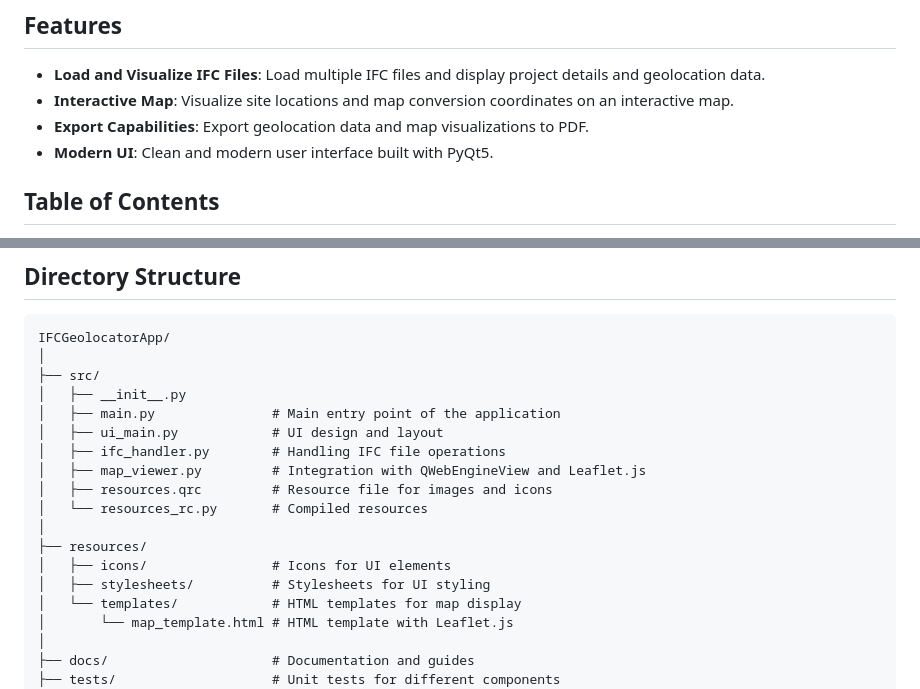
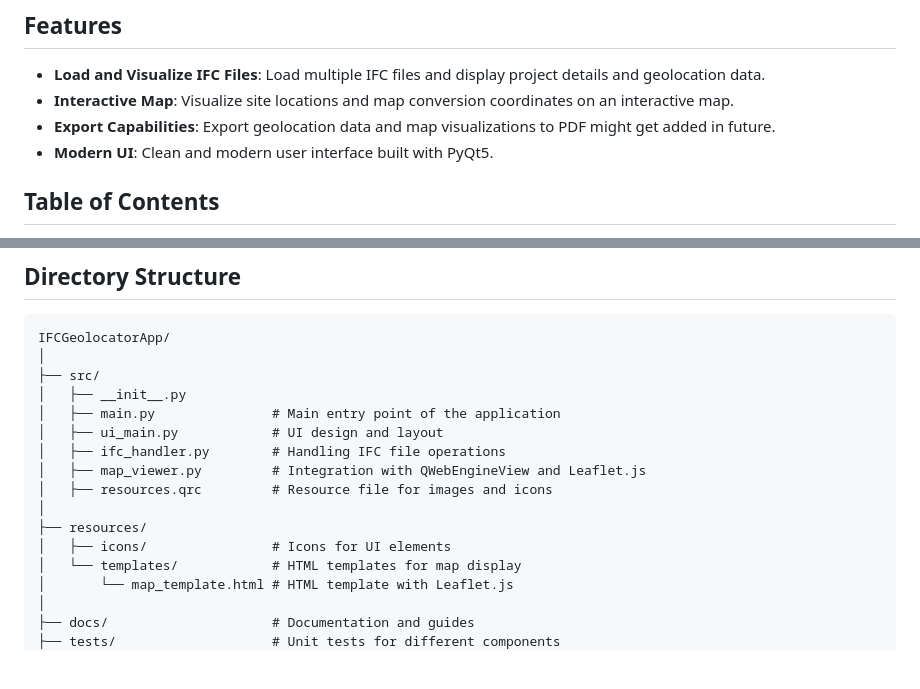
Before and after one commit to louistrue/PythonForIFC, a Markdown page: IFCGeolocatorApp/README.md, 2 parts joined by grey strips. GitHub-like rendering; blank space fills up the shorter version.

```diff
--- a/IFCGeolocatorApp/README.md
+++ b/IFCGeolocatorApp/README.md
@@ -6,7 +6,7 @@ IFC Geolocator is a PyQt5-based application that provides geolocation and map vi
 
 - **Load and Visualize IFC Files**: Load multiple IFC files and display project details and geolocation data.
 - **Interactive Map**: Visualize site locations and map conversion coordinates on an interactive map.
-- **Export Capabilities**: Export geolocation data and map visualizations to PDF.
+- **Export Capabilities**: Export geolocation data and map visualizations to PDF might get added in future.
 - **Modern UI**: Clean and modern user interface built with PyQt5.
 
 ## Table of Contents
@@ -87,11 +87,9 @@ IFCGeolocatorApp/
 │   ├── ifc_handler.py        # Handling IFC file operations
 │   ├── map_viewer.py         # Integration with QWebEngineView and Leaflet.js
 │   ├── resources.qrc         # Resource file for images and icons
-│   └── resources_rc.py       # Compiled resources
 │
 ├── resources/
 │   ├── icons/                # Icons for UI elements
-│   ├── stylesheets/          # Stylesheets for UI styling
 │   └── templates/            # HTML templates for map display
 │       └── map_template.html # HTML template with Leaflet.js
 │
```
